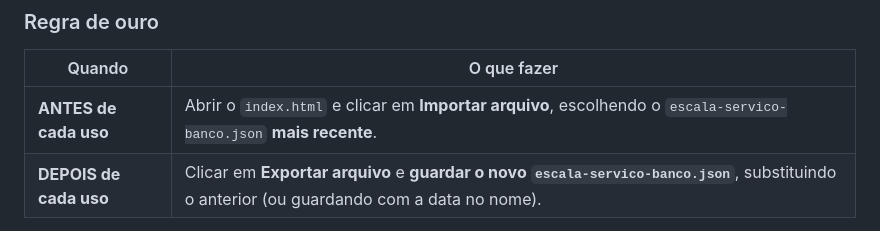
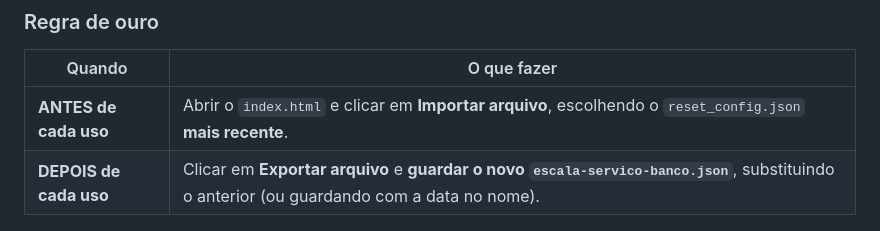
Before and after one commit to PedroRibeiro26/escalotex, a Markdown page: readme.md, the part around the change. Rendered like a GitHub page.

```diff
--- a/readme.md
+++ b/readme.md
@@ -21,7 +21,7 @@ Esse arquivo é o **banco de dados de verdade**. A página `index.html` é só o
 
 | Quando | O que fazer |
 |---|---|
-| **ANTES de cada uso** | Abrir o `index.html` e clicar em **Importar arquivo**, escolhendo o `escala-servico-banco.json` **mais recente**. |
+| **ANTES de cada uso** | Abrir o `index.html` e clicar em **Importar arquivo**, escolhendo o `reset_config.json` **mais recente**. |
 | **DEPOIS de cada uso** | Clicar em **Exportar arquivo** e **guardar o novo `escala-servico-banco.json`**, substituindo o anterior (ou guardando com a data no nome). |
 
 Se essa rotina for seguida, a escala estará sempre atualizada, em qualquer computador ou celular, por qualquer pessoa que abrir a página.
```
